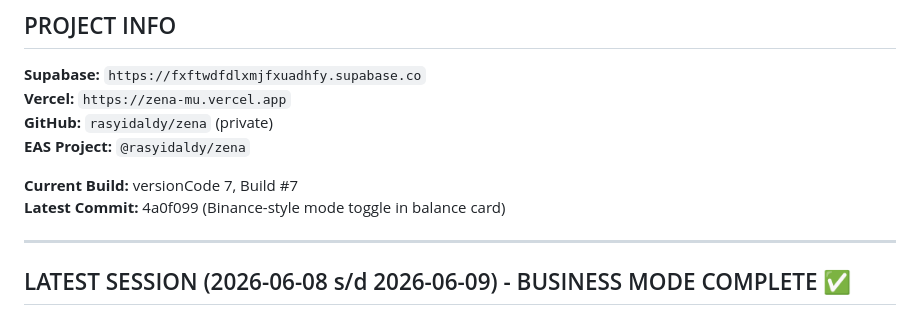
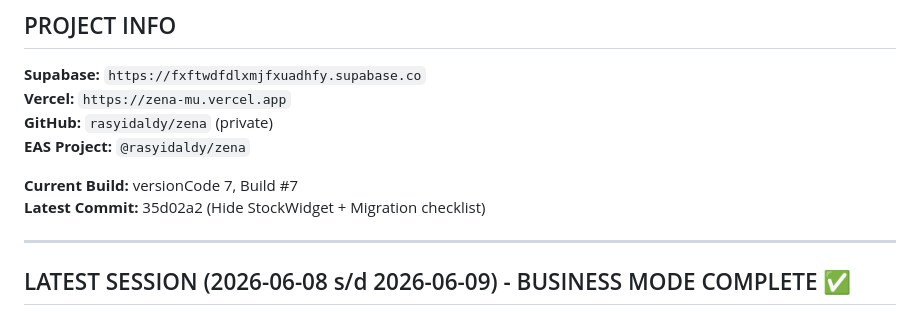
Before and after one commit to rasyidaldy10/zena, a Markdown page: AGENTS.md, the part around the change. GitHub-like rendering.

Commit message:
docs: update AGENTS.md - Migration checklist added

```diff
--- a/AGENTS.md
+++ b/AGENTS.md
@@ -49,7 +49,7 @@ Read the exact versioned docs at https://docs.expo.dev/versions/v56.0.0/ before
 **EAS Project:** `@rasyidaldy/zena`
 
 **Current Build:** versionCode 7, Build #7
-**Latest Commit:** 4a0f099 (Binance-style mode toggle in balance card)
+**Latest Commit:** 35d02a2 (Hide StockWidget + Migration checklist)
 
 ---
 
```
